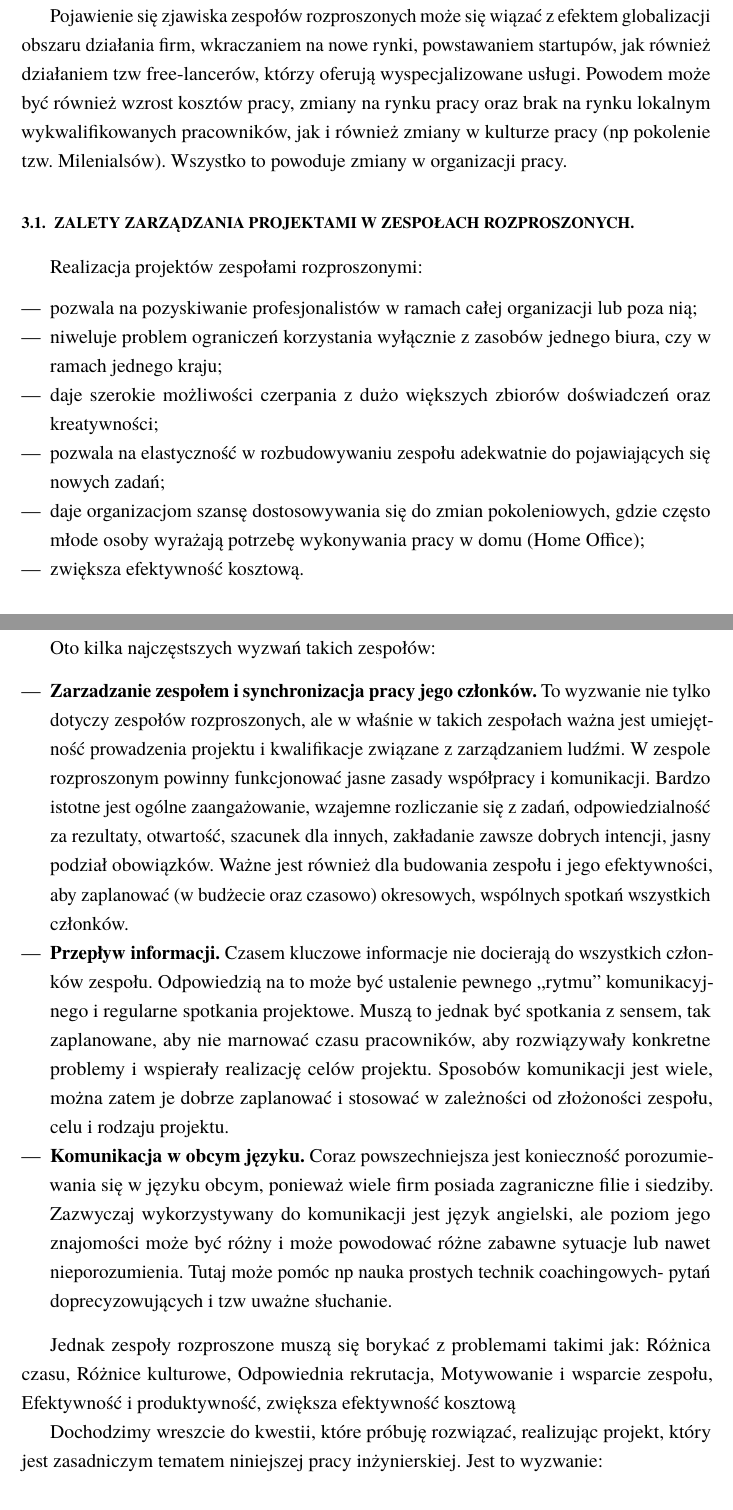
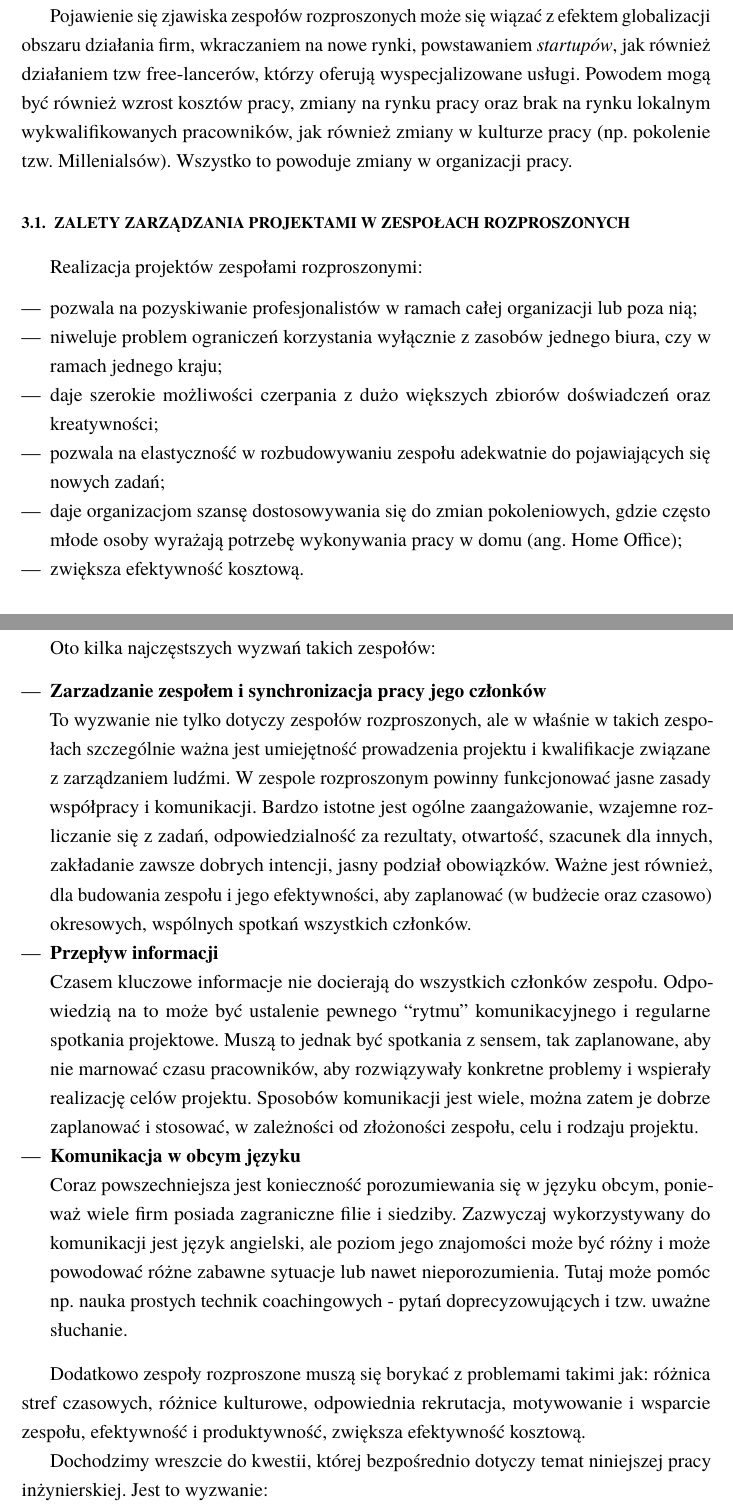
Before and after one commit to kk0walski/scrumPoker, a LaTeX thesis (Latex/praca.tex, which reads Latex/rozdzial3.tex): two parts of pages 20 and 21 of 43, joined at a grey line, cut so that both start at the same text. Compiled offline with pdfLaTeX.

Commit message:
Poprawki w rozdziale 3

```diff
--- a/Latex/rozdzial3.tex
+++ b/Latex/rozdzial3.tex
@@ -10,11 +11,13 @@ ok 30 \% wszystkich pracowników na świecie (a podobno w USA ponad 43 \%) pracu
 rozwijać projekty międzynarodowe, czy chociażby ze względu na oszczędności lub optymalizację procesów.
 
-Pojawienie się zjawiska zespołów rozproszonych może się wiązać z efektem globalizacji obszaru działania firm, wkraczaniem na nowe rynki,
-powstawaniem startupów, jak również działaniem tzw free-lancerów, którzy oferują wyspecjalizowane usługi.
-Powodem może być również wzrost kosztów pracy, zmiany na rynku pracy oraz brak na rynku lokalnym wykwalifikowanych pracowników,
- jak i również zmiany w kulturze pracy (np pokolenie tzw. Milenialsów). Wszystko to powoduje zmiany w organizacji pracy.
+Pojawienie się zjawiska zespołów rozproszonych może się wiązać z efektem globalizacji obszaru działania firm,
+wkraczaniem na nowe rynki, powstawaniem \textit{startupów}, jak również działaniem tzw free-lancerów,
+którzy oferują wyspecjalizowane usługi.
+Powodem mogą być również wzrost kosztów pracy, zmiany na rynku pracy oraz brak na rynku lokalnym
+wykwalifikowanych pracowników, jak również zmiany w kulturze pracy
+(np. pokolenie tzw. Millenialsów). Wszystko to powoduje zmiany w organizacji pracy.
 
-\section{Zalety zarządzania projektami w zespołach rozproszonych.}
+\section{Zalety zarządzania projektami w zespołach rozproszonych}
 
 Realizacja projektów zespołami rozproszonymi:
 
@@ -23,7 +26,8 @@ Realizacja projektów zespołami rozproszonymi:
 	\item niweluje problem ograniczeń korzystania wyłącznie z zasobów jednego biura, czy w ramach jednego kraju;
 	\item daje szerokie możliwości czerpania z dużo większych zbiorów doświadczeń oraz kreatywności;
 	\item pozwala na elastyczność w rozbudowywaniu zespołu adekwatnie do pojawiających się nowych zadań;
-	\item daje organizacjom szansę dostosowywania się do zmian pokoleniowych, gdzie często młode osoby wyrażają potrzebę wykonywania pracy w domu (Home Office);
+	\item daje organizacjom szansę dostosowywania się do zmian pokoleniowych,
+	gdzie często młode osoby wyrażają potrzebę wykonywania pracy w domu (ang. Home Office);
 	\item zwiększa efektywność kosztową.
 \end{itemize}
 
@@ -31,34 +35,48 @@ Realizacja projektów zespołami rozproszonymi:
 
-Każdy zespół projektowy napotyka w swojej pracy na najróżniejsze wyzwania, które związane są ze współpracą, komunikacją, czasami niejasnym podziałem obowiązków, brakiem odpowiedzialności, czy zaangażowaniem. Jednak zespoły rozproszone stają często przed dodatkowymi wyzwaniami, jakie wynikają z ich specyfiki, czyli pracy w różnych lokalizacjach.
+Każdy zespół projektowy napotyka w swojej pracy na najróżniejsze wyzwania,
+które związane są ze współpracą, komunikacją, czasami niejasnym podziałem obowiązków,
+brakiem odpowiedzialności, czy zaangażowaniem.
+Jednak zespoły rozproszone stają często przed dodatkowymi wyzwaniami, jakie wynikają z ich specyfiki,
+czyli pracy w różnych lokalizacjach.
 
 Oto kilka najczęstszych wyzwań takich zespołów:
 
 \begin{itemize}
-	\item \textbf{Zarzadzanie zespołem i synchronizacja pracy jego członków.}
+	\item \textbf{Zarzadzanie zespołem i synchronizacja pracy jego członków}
+
 	To wyzwanie nie tylko dotyczy zespołów rozproszonych,
-	ale w właśnie w takich zespołach ważna jest umiejętność prowadzenia projektu i kwalifikacje związane z zarządzaniem ludźmi.
+	ale w właśnie w takich zespołach szczególnie ważna jest umiejętność prowadzenia projektu
+	i kwalifikacje związane z zarządzaniem ludźmi.
 	W zespole rozproszonym powinny funkcjonować jasne zasady współpracy i komunikacji.
-	Bardzo istotne jest ogólne zaangażowanie, wzajemne rozliczanie się z zadań, odpowiedzialność za rezultaty,
-	otwartość, szacunek dla innych, zakładanie zawsze dobrych intencji, jasny podział obowiązków.
-	Ważne jest również dla budowania zespołu i jego efektywności, aby zaplanować (w budżecie oraz czasowo) okresowych,
-	wspólnych spotkań wszystkich członków.
-	\item \textbf{Przepływ informacji.}
+	Bardzo istotne jest ogólne zaangażowanie, wzajemne rozliczanie się z zadań,
+	odpowiedzialność za rezultaty, otwartość, szacunek dla innych,
+	zakładanie zawsze dobrych intencji, jasny podział obowiązków.
+	Ważne jest również, dla budowania zespołu i jego efektywności, aby zaplanować
+	(w budżecie oraz czasowo) okresowych, wspólnych spotkań wszystkich członków.
+
+	\item \textbf{Przepływ informacji}
+
 	Czasem kluczowe informacje nie docierają do wszystkich członków zespołu.
-	Odpowiedzią na to może być ustalenie pewnego „rytmu” komunikacyjnego i regularne spotkania projektowe.
+	Odpowiedzią na to może być ustalenie pewnego ``rytmu'' komunikacyjnego i regularne spotkania projektowe.
 	Muszą to jednak być spotkania z sensem, tak zaplanowane, aby nie marnować czasu pracowników,
 	aby rozwiązywały konkretne problemy i wspierały realizację celów projektu.
-	Sposobów komunikacji jest wiele, można zatem je dobrze zaplanować i stosować w zależności od złożoności zespołu, celu i rodzaju projektu.
-	\item \textbf{Komunikacja w obcym języku.}
+	Sposobów komunikacji jest wiele, można zatem je dobrze zaplanować i stosować,
+	w zależności od złożoności zespołu, celu i rodzaju projektu.
+
+	\item \textbf{Komunikacja w obcym języku}
+
 	Coraz powszechniejsza jest konieczność porozumiewania się w języku obcym,
 	ponieważ wiele firm posiada zagraniczne filie i siedziby.
 	Zazwyczaj wykorzystywany do komunikacji jest język angielski,
 	ale poziom jego znajomości może być różny i może powodować różne zabawne sytuacje lub nawet nieporozumienia.
-	Tutaj może pomóc np nauka prostych technik coachingowych- pytań doprecyzowujących i tzw uważne słuchanie.
+	Tutaj może pomóc np. nauka prostych technik coachingowych - pytań doprecyzowujących i tzw. uważne słuchanie.
 \end{itemize}
 
-Jednak zespoły rozproszone muszą się borykać z problemami takimi jak: Różnica czasu, Różnice kulturowe, Odpowiednia rekrutacja,
-Motywowanie i wsparcie zespołu, Efektywność i produktywność, zwiększa efektywność kosztową
+Dodatkowo zespoły rozproszone muszą się borykać z problemami takimi jak: różnica stref czasowych,
+różnice kulturowe, odpowiednia rekrutacja, motywowanie i wsparcie zespołu, efektywność i produktywność,
+zwiększa efektywność kosztową.
 
-Dochodzimy wreszcie do kwestii, które próbuję rozwiązać, realizując projekt, który jest zasadniczym tematem niniejszej pracy inżynierskiej. Jest to wyzwanie:
+Dochodzimy wreszcie do kwestii, której bezpośrednio dotyczy temat niniejszej pracy inżynierskiej.
+Jest to wyzwanie:
 
 \begin{itemize}
```
Also changed, not shown: Latex/rozdzial3.tex (25 more changed lines).
